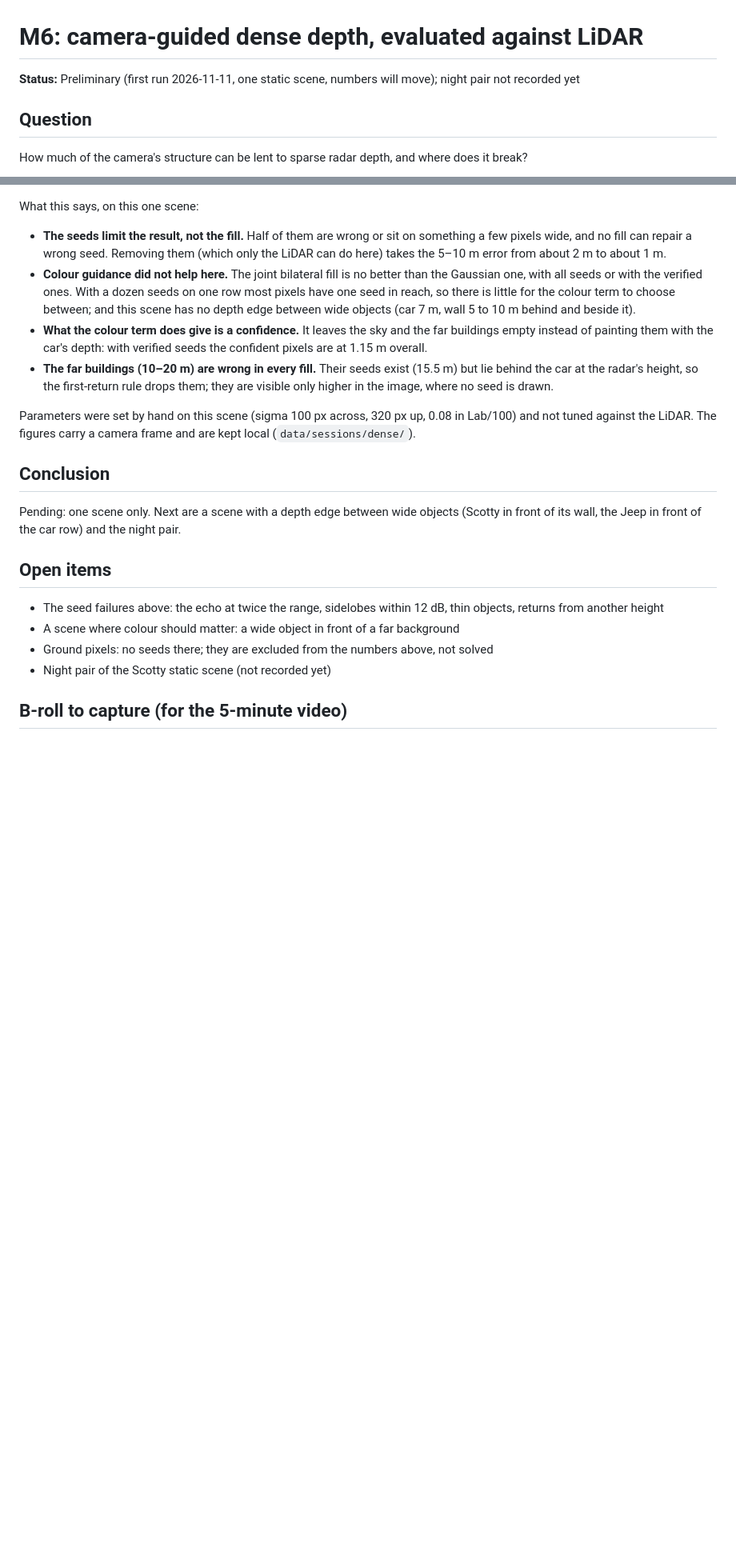
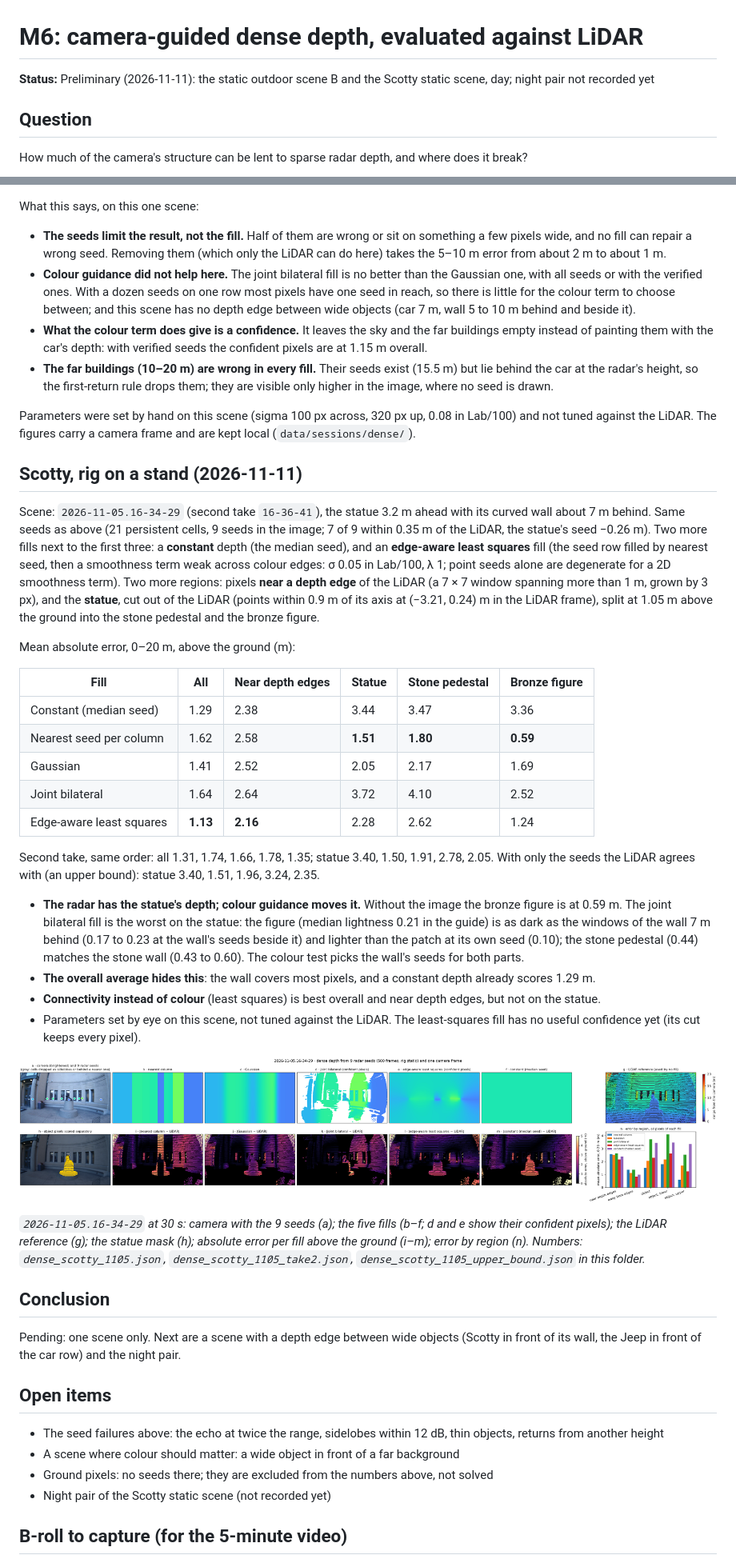
Before and after one commit to berlin0308/radar-camera-3d, a Markdown page: experiments/m6-dense-depth/README.md, 2 parts joined by grey strips. Shown at 80% size. GitHub-like rendering; pictures changed too: figures/dense_scotty_1105.png (added); blank space fills up the shorter version.

```diff
--- a/experiments/m6-dense-depth/README.md
+++ b/experiments/m6-dense-depth/README.md
@@ -1,6 +1,6 @@
 # M6: camera-guided dense depth, evaluated against LiDAR
 
-**Status:** Preliminary (first run 2026-11-11, one static scene, numbers will move); night pair not recorded yet
+**Status:** Preliminary (2026-11-11): the static outdoor scene B and the Scotty static scene, day; night pair not recorded yet
 
 ## Question
 How much of the camera's structure can be lent to sparse radar depth, and where does it break?
@@ -76,6 +76,30 @@ What this says, on this one scene:
 
 Parameters were set by hand on this scene (sigma 100 px across, 320 px up, 0.08 in Lab/100) and not tuned against the LiDAR. The figures carry a camera frame and are kept local (`data/sessions/dense/`).
 
+## Scotty, rig on a stand (2026-11-11)
+Scene: `2026-11-05.16-34-29` (second take `16-36-41`), the statue 3.2 m ahead with its curved wall about 7 m behind. Same seeds as above (21 persistent cells, 9 seeds in the image; 7 of 9 within 0.35 m of the LiDAR, the statue's seed −0.26 m). Two more fills next to the first three: a **constant** depth (the median seed), and an **edge-aware least squares** fill (the seed row filled by nearest seed, then a smoothness term weak across colour edges: σ 0.05 in Lab/100, λ 1; point seeds alone are degenerate for a 2D smoothness term). Two more regions: pixels **near a depth edge** of the LiDAR (a 7 × 7 window spanning more than 1 m, grown by 3 px), and the **statue**, cut out of the LiDAR (points within 0.9 m of its axis at (−3.21, 0.24) m in the LiDAR frame), split at 1.05 m above the ground into the stone pedestal and the bronze figure.
+
+Mean absolute error, 0–20 m, above the ground (m):
+
+| Fill | All | Near depth edges | Statue | Stone pedestal | Bronze figure |
+|---|---|---|---|---|---|
+| Constant (median seed) | 1.29 | 2.38 | 3.44 | 3.47 | 3.36 |
+| Nearest seed per column | 1.62 | 2.58 | **1.51** | **1.80** | **0.59** |
+| Gaussian | 1.41 | 2.52 | 2.05 | 2.17 | 1.69 |
+| Joint bilateral | 1.64 | 2.64 | 3.72 | 4.10 | 2.52 |
+| Edge-aware least squares | **1.13** | **2.16** | 2.28 | 2.62 | 1.24 |
+
+Second take, same order: all 1.31, 1.74, 1.66, 1.78, 1.35; statue 3.40, 1.50, 1.91, 2.78, 2.05. With only the seeds the LiDAR agrees with (an upper bound): statue 3.40, 1.51, 1.96, 3.24, 2.35.
+
+- **The radar has the statue's depth; colour guidance moves it.** Without the image the bronze figure is at 0.59 m. The joint bilateral fill is the worst on the statue: the figure (median lightness 0.21 in the guide) is as dark as the windows of the wall 7 m behind (0.17 to 0.23 at the wall's seeds beside it) and lighter than the patch at its own seed (0.10); the stone pedestal (0.44) matches the stone wall (0.43 to 0.60). The colour test picks the wall's seeds for both parts.
+- **The overall average hides this**: the wall covers most pixels, and a constant depth already scores 1.29 m.
+- **Connectivity instead of colour** (least squares) is best overall and near depth edges, but not on the statue.
+- Parameters set by eye on this scene, not tuned against the LiDAR. The least-squares fill has no useful confidence yet (its cut keeps every pixel).
+
+![Scotty static: seeds, five fills, LiDAR, errors by region](../../figures/dense_scotty_1105.png)
+
+*`2026-11-05.16-34-29` at 30 s: camera with the 9 seeds (a); the five fills (b–f; d and e show their confident pixels); the LiDAR reference (g); the statue mask (h); absolute error per fill above the ground (i–m); error by region (n). Numbers: `dense_scotty_1105.json`, `dense_scotty_1105_take2.json`, `dense_scotty_1105_upper_bound.json` in this folder.*
+
 ## Conclusion
 Pending: one scene only. Next are a scene with a depth edge between wide objects (Scotty in front of its wall, the Jeep in front of the car row) and the night pair.
 
```
Also changed, not shown: other parts of experiments/m6-dense-depth/README.md (+2 -1 lines), EXPERIMENTS.md (+1 -1 lines), README.md (+2 -1 lines), report/draft.md (added, +276 -0 lines), 7 other files.
